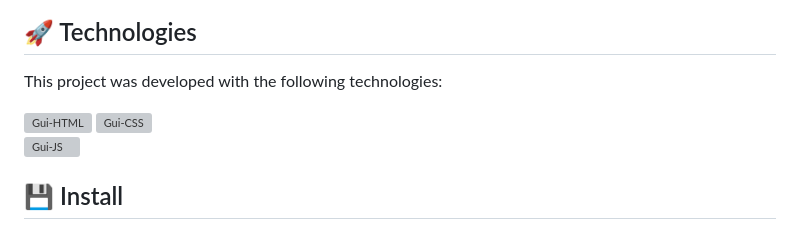
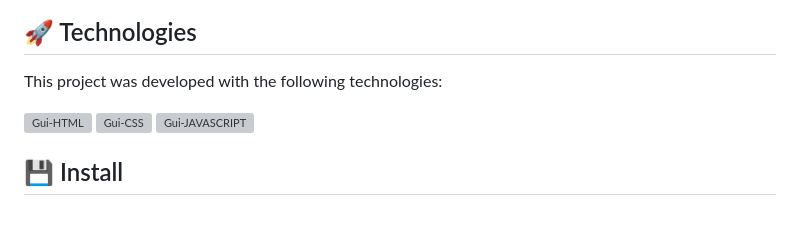
Before and after one commit to GuiCoralli/Brain-Focus-Clock, a Markdown page: README.md, the part around the change. Drawn GitHub-style; grey boxes are pictures that could not be loaded.

```diff
--- a/README.md
+++ b/README.md
@@ -76,11 +76,10 @@ Some key concepts like:
 ## 🚀 Technologies
 This project was developed with the following technologies:
 
- <div>
+  <div>
  <img align="center" alt="Gui-HTML" height="30" width="40" src="https://raw.githubusercontent.com/devicons/devicon/master/icons/html5/html5-original.svg">
-  <img align="center" alt="Gui-CSS" height="30" width="40" src="https://raw.githubusercontent.com/devicons/devicon/master/icons/css3/css3-original.svg">
- </div>
-   <img align="center" alt="Gui-JS" height="30" width="40" src="https://raw.githubusercontent.com/devicons/devicon/master/icons/js/js-original.svg">
+ <img align="center" alt="Gui-CSS" height="30" width="40" src="https://raw.githubusercontent.com/devicons/devicon/master/icons/css3/css3-original.svg">
+ <img align="center" alt="Gui-JAVASCRIPT" height="30" width="40" src="https://raw.githubusercontent.com/devicons/devicon/master/icons/javascript/javascript-original.svg">
  </div>
 
 
```
